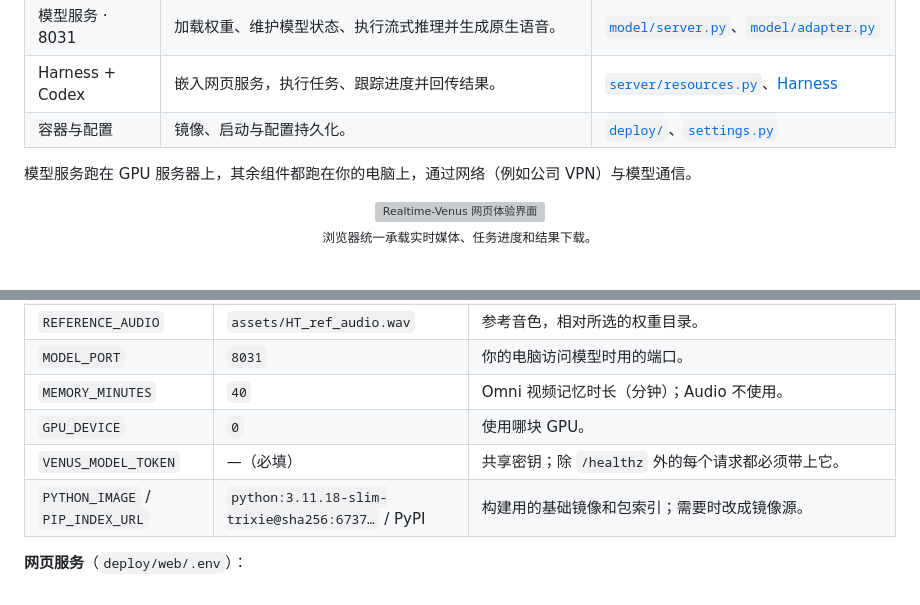
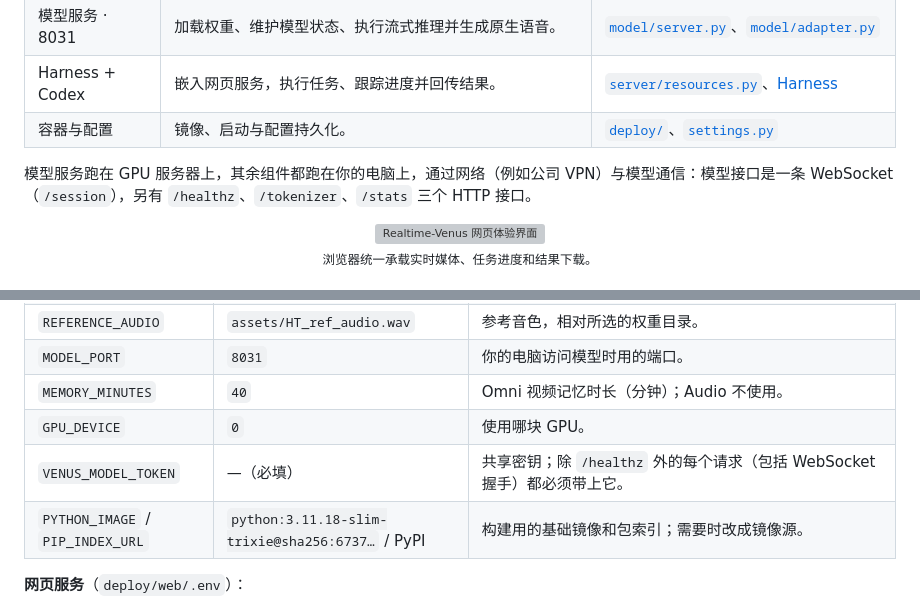
Before and after one commit to rory9811/Voice-Agent, a Markdown page: demos/README_ZH.md, 2 parts joined by grey strips. Rendered like a GitHub page; grey boxes are pictures that could not be loaded.

Commit message:
docs: name the WebSocket model link
Co-Authored-By: Claude Opus 5.5 <noreply@anthropic.com>

```diff
--- a/demos/README_ZH.md
+++ b/demos/README_ZH.md
@@ -21,7 +21,7 @@
 | Harness + Codex | 嵌入网页服务，执行任务、跟踪进度并回传结果。 | [`server/resources.py`](server/resources.py)、[Harness](../harness/README_ZH.md#架构) |
 | 容器与配置 | 镜像、启动与配置持久化。 | [`deploy/`](../deploy/)、[`settings.py`](settings.py) |
 
-模型服务跑在 GPU 服务器上，其余组件都跑在你的电脑上，通过网络（例如公司 VPN）与模型通信。
+模型服务跑在 GPU 服务器上，其余组件都跑在你的电脑上，通过网络（例如公司 VPN）与模型通信：模型接口是一条 WebSocket（`/session`），另有 `/healthz`、`/tokenizer`、`/stats` 三个 HTTP 接口。
 
 <p align="center"><img src="../assets/experience-zh.png" width="100%" alt="Realtime-Venus 网页体验界面" /><br /><sub>浏览器统一承载实时媒体、任务进度和结果下载。</sub></p>
 
@@ -112,7 +112,7 @@ Realtime-Venus-Omni/  # Or Realtime-Venus-Audio/
 | `MODEL_PORT` | `8031` | 你的电脑访问模型时用的端口。 |
 | `MEMORY_MINUTES` | `40` | Omni 视频记忆时长（分钟）；Audio 不使用。 |
 | `GPU_DEVICE` | `0` | 使用哪块 GPU。 |
-| `VENUS_MODEL_TOKEN` | —（必填） | 共享密钥；除 `/healthz` 外的每个请求都必须带上它。 |
+| `VENUS_MODEL_TOKEN` | —（必填） | 共享密钥；除 `/healthz` 外的每个请求（包括 WebSocket 握手）都必须带上它。 |
 | `PYTHON_IMAGE` / `PIP_INDEX_URL` | `python:3.11.18-slim-trixie@sha256:6737…` / PyPI | 构建用的基础镜像和包索引；需要时改成镜像源。 |
 
 **网页服务**（`deploy/web/.env`）：
```
Also changed, not shown: demos/README.md (+2 -2 lines).
